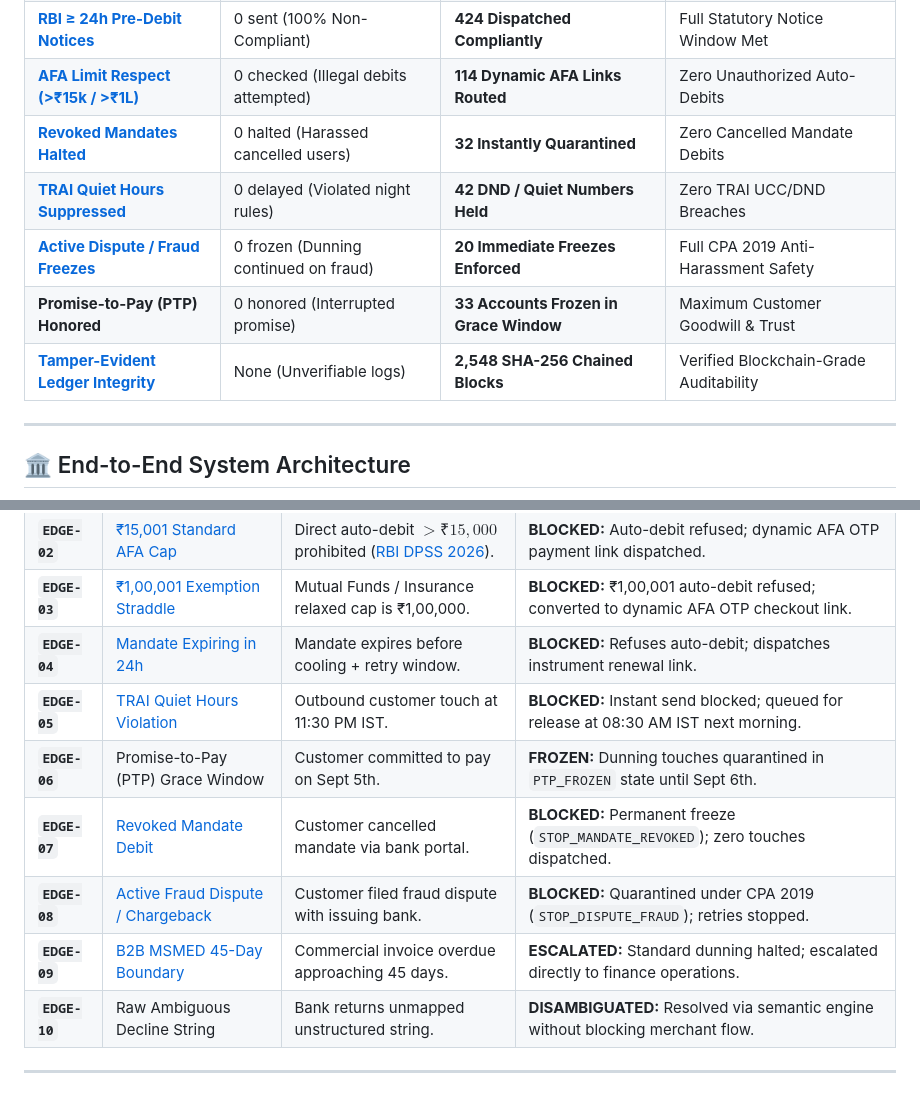
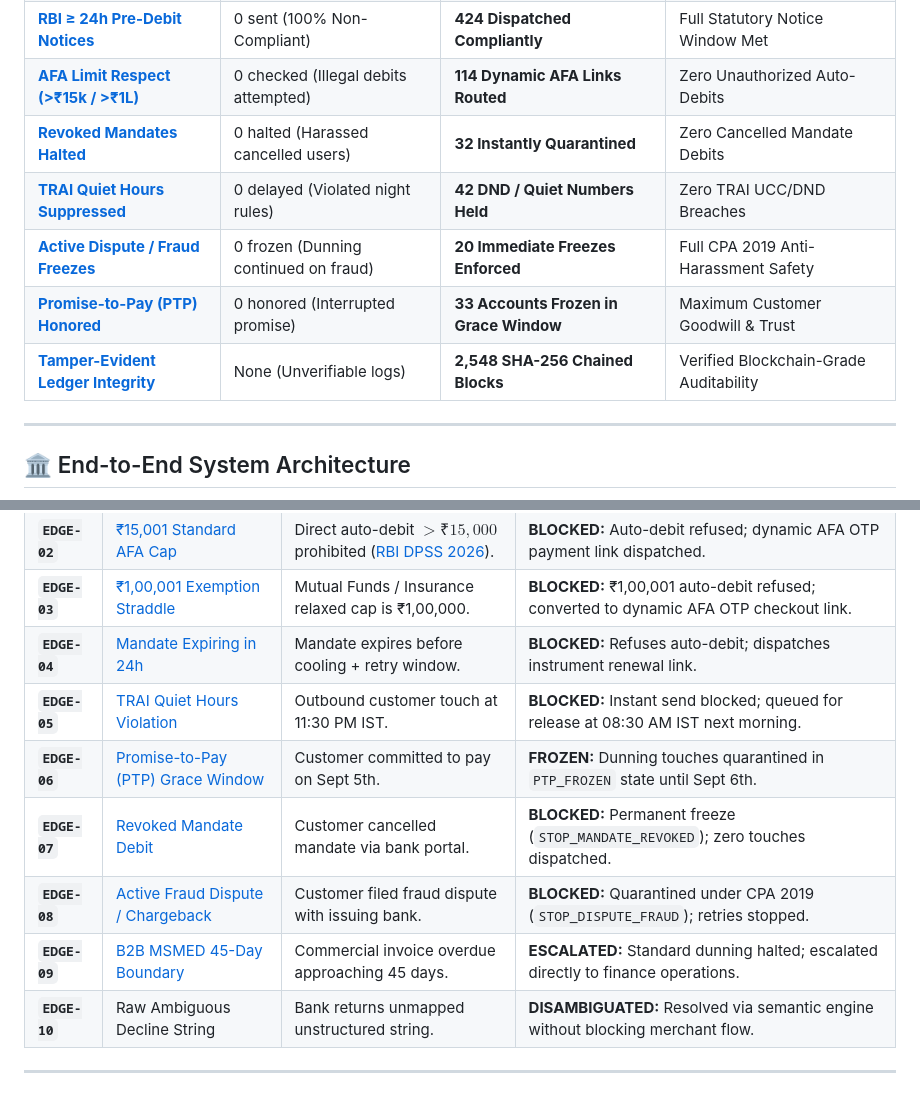
Before and after one commit to Harmit07/razorpay-ai-challenge, a Markdown page: README.md, 2 parts joined by grey strips. Rendered like a GitHub page.

```diff
--- a/README.md
+++ b/README.md
@@ -57,11 +57,11 @@ Evaluated across the exact same deterministic dataset of **750 payment failures*
 | **Statutory Violations Committed** | **599 Violations ⚠️** *(Severe Fine Risk)* | **0 Violations 🛡️** *(100% Invariant Safe)* | **100% Compliance Risk Elimination** |
 | **[RBI ≥ 24h Pre-Debit Notices](#rule-1-rbi-2026-e-mandate)** | 0 sent (100% Non-Compliant) | **424 Dispatched Compliantly** | Full Statutory Notice Window Met |
 | **[AFA Limit Respect (>₹15k / >₹1L)](#rule-2-statutory-afa-caps)** | 0 checked (Illegal debits attempted) | **114 Dynamic AFA Links Routed** | Zero Unauthorized Auto-Debits |
-| **[Revoked Mandates Halted](#rule-1-rbi-2026-e-mandate)** | 0 halted (Harassed cancelled users) | **32 Instantly Quarantined** | Zero Cancelled Mandate Debits |
-| **[TRAI Quiet Hours Suppressed](#rule-3-trai-quiet-hours)** | 0 delayed (Violated night rules) | **42 DND / Quiet Numbers Held** | Zero TRAI UCC/DND Breaches |
-| **[Active Dispute / Fraud Freezes](#rule-4-cpa-2019-dispute-lock)** | 0 frozen (Dunning continued on fraud) | **20 Immediate Freezes Enforced** | Full CPA 2019 Anti-Harassment Safety |
-| **Promise-to-Pay (PTP) Honored** | 0 honored (Interrupted promise) | **33 Accounts Frozen in Grace Window** | Maximum Customer Goodwill & Trust |
-| **[Tamper-Evident Ledger Integrity](#rule-7-cryptographic-audit-ledger)** | None (Unverifiable logs) | **2,548 SHA-256 Chained Blocks** | Verified Blockchain-Grade Auditability |
+| **[Revoked Mandates Halted](#rule-3-revoked-mandates-halted)** | 0 halted (Harassed cancelled users) | **32 Instantly Quarantined** | Zero Cancelled Mandate Debits |
+| **[TRAI Quiet Hours Suppressed](#rule-4-trai-quiet-hours)** | 0 delayed (Violated night rules) | **42 DND / Quiet Numbers Held** | Zero TRAI UCC/DND Breaches |
+| **[Active Dispute / Fraud Freezes](#rule-5-cpa-2019-dispute-lock)** | 0 frozen (Dunning continued on fraud) | **20 Immediate Freezes Enforced** | Full CPA 2019 Anti-Harassment Safety |
+| **[Promise-to-Pay (PTP) Honored](#rule-6-ptp-grace-window)** | 0 honored (Interrupted promise) | **33 Accounts Frozen in Grace Window** | Maximum Customer Goodwill & Trust |
+| **[Tamper-Evident Ledger Integrity](#rule-9-cryptographic-audit-ledger)** | None (Unverifiable logs) | **2,548 SHA-256 Chained Blocks** | Verified Blockchain-Grade Auditability |
 
 ---
 
@@ -283,11 +293,11 @@ Every regulatory guardrail is verified by dedicated automated tests that assert
 | **`EDGE-02`** | [₹15,001 Standard AFA Cap](#rule-2-statutory-afa-caps) | Direct auto-debit $> ₹15,000$ prohibited ([RBI DPSS 2026](#rule-2-statutory-afa-caps)). | **BLOCKED:** Auto-debit refused; dynamic AFA OTP payment link dispatched. |
 | **`EDGE-03`** | [₹1,00,001 Exemption Straddle](#rule-2-statutory-afa-caps) | Mutual Funds / Insurance relaxed cap is ₹1,00,000. | **BLOCKED:** ₹1,00,001 auto-debit refused; converted to dynamic AFA OTP checkout link. |
 | **`EDGE-04`** | [Mandate Expiring in 24h](#rule-1-rbi-2026-e-mandate) | Mandate expires before cooling + retry window. | **BLOCKED:** Refuses auto-debit; dispatches instrument renewal link. |
-| **`EDGE-05`** | [TRAI Quiet Hours Violation](#rule-3-trai-quiet-hours) | Outbound customer touch at 11:30 PM IST. | **BLOCKED:** Instant send blocked; queued for release at 08:30 AM IST next morning. |
-| **`EDGE-06`** | Promise-to-Pay (PTP) Grace Window | Customer committed to pay on Sept 5th. | **FROZEN:** Dunning touches quarantined in `PTP_FROZEN` state until Sept 6th. |
-| **`EDGE-07`** | [Revoked Mandate Debit](#rule-1-rbi-2026-e-mandate) | Customer cancelled mandate via bank portal. | **BLOCKED:** Permanent freeze (`STOP_MANDATE_REVOKED`); zero touches dispatched. |
-| **`EDGE-08`** | [Active Fraud Dispute / Chargeback](#rule-4-cpa-2019-dispute-lock) | Customer filed fraud dispute with issuing bank. | **BLOCKED:** Quarantined under CPA 2019 (`STOP_DISPUTE_FRAUD`); retries stopped. |
-| **`EDGE-09`** | [B2B MSMED 45-Day Boundary](#rule-6-msmed-act-2006) | Commercial invoice overdue approaching 45 days. | **ESCALATED:** Standard dunning halted; escalated directly to finance operations. |
+| **`EDGE-05`** | [TRAI Quiet Hours Violation](#rule-4-trai-quiet-hours) | Outbound customer touch at 11:30 PM IST. | **BLOCKED:** Instant send blocked; queued for release at 08:30 AM IST next morning. |
+| **`EDGE-06`** | [Promise-to-Pay (PTP) Grace Window](#rule-6-ptp-grace-window) | Customer committed to pay on Sept 5th. | **FROZEN:** Dunning touches quarantined in `PTP_FROZEN` state until Sept 6th. |
+| **`EDGE-07`** | [Revoked Mandate Debit](#rule-3-revoked-mandates-halted) | Customer cancelled mandate via bank portal. | **BLOCKED:** Permanent freeze (`STOP_MANDATE_REVOKED`); zero touches dispatched. |
+| **`EDGE-08`** | [Active Fraud Dispute / Chargeback](#rule-5-cpa-2019-dispute-lock) | Customer filed fraud dispute with issuing bank. | **BLOCKED:** Quarantined under CPA 2019 (`STOP_DISPUTE_FRAUD`); retries stopped. |
+| **`EDGE-09`** | [B2B MSMED 45-Day Boundary](#rule-8-msmed-act-2006) | Commercial invoice overdue approaching 45 days. | **ESCALATED:** Standard dunning halted; escalated directly to finance operations. |
 | **`EDGE-10`** | Raw Ambiguous Decline String | Bank returns unmapped unstructured string. | **DISAMBIGUATED:** Resolved via semantic engine without blocking merchant flow. |
 
 ---
```
Also changed, not shown: other parts of README.md (+30 -20 lines).
